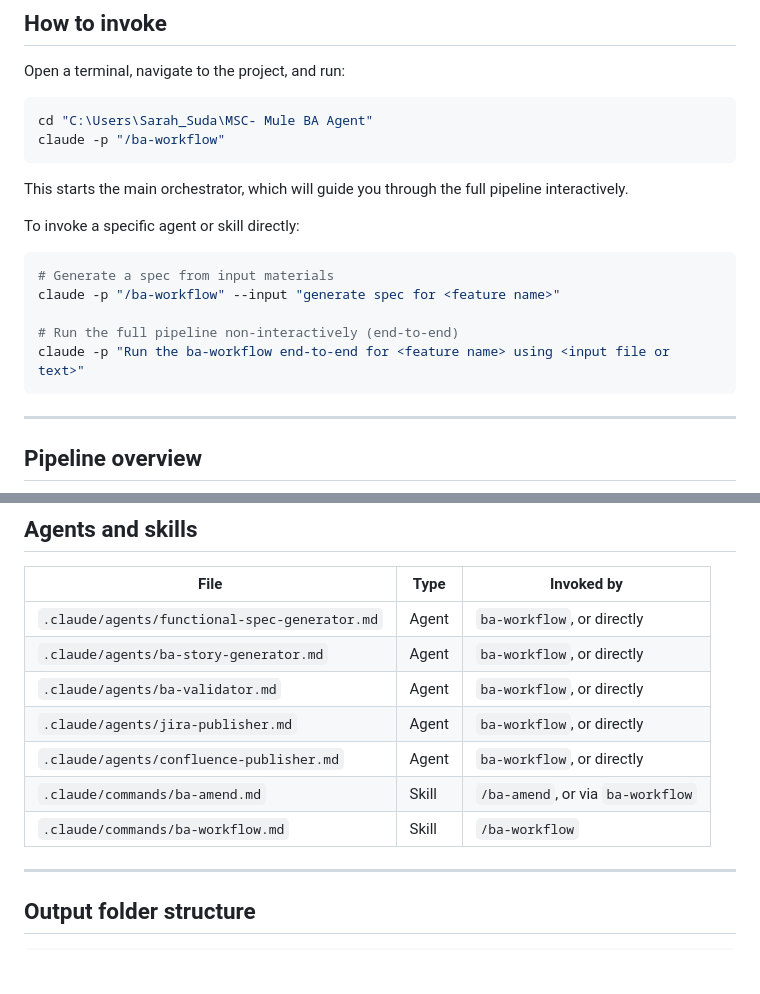
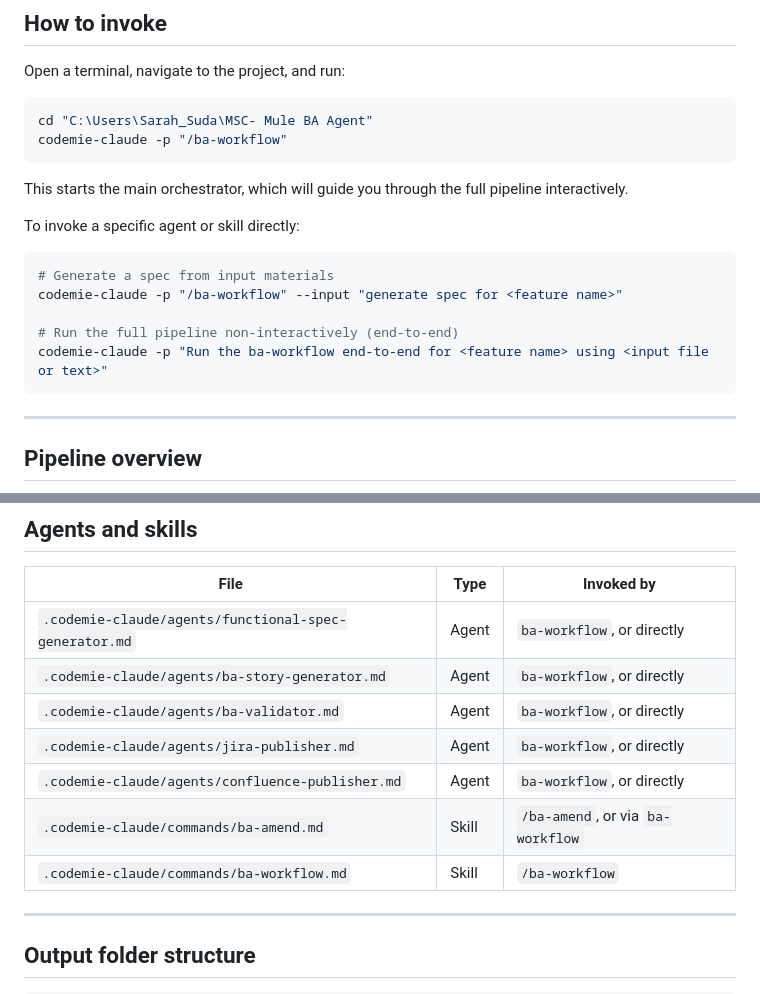
Before and after one commit to sasuepam/MSC-BA-agent, a Markdown page: CLAUDE.md, 2 parts joined by grey strips. Drawn GitHub-style; blank space fills up the shorter version.

````diff
--- a/CLAUDE.md
+++ b/CLAUDE.md
@@ -12,7 +12,7 @@ Open a terminal, navigate to the project, and run:
 
 ```bash
 cd "C:\Users\Sarah_Suda\MSC- Mule BA Agent"
-claude -p "/ba-workflow"
+codemie-claude -p "/ba-workflow"
 ```
 
 This starts the main orchestrator, which will guide you through the full pipeline interactively.
@@ -21,10 +21,10 @@ To invoke a specific agent or skill directly:
 
 ```bash
 # Generate a spec from input materials
-claude -p "/ba-workflow" --input "generate spec for <feature name>"
+codemie-claude -p "/ba-workflow" --input "generate spec for <feature name>"
 
 # Run the full pipeline non-interactively (end-to-end)
-claude -p "Run the ba-workflow end-to-end for <feature name> using <input file or text>"
+codemie-claude -p "Run the ba-workflow end-to-end for <feature name> using <input file or text>"
 ```
 
 ---
@@ -81,13 +81,13 @@ Input materials
 
 | File | Type | Invoked by |
 |------|------|------------|
-| `.claude/agents/functional-spec-generator.md` | Agent | `ba-workflow`, or directly |
-| `.claude/agents/ba-story-generator.md` | Agent | `ba-workflow`, or directly |
-| `.claude/agents/ba-validator.md` | Agent | `ba-workflow`, or directly |
-| `.claude/agents/jira-publisher.md` | Agent | `ba-workflow`, or directly |
-| `.claude/agents/confluence-publisher.md` | Agent | `ba-workflow`, or directly |
-| `.claude/commands/ba-amend.md` | Skill | `/ba-amend`, or via `ba-workflow` |
-| `.claude/commands/ba-workflow.md` | Skill | `/ba-workflow` |
+| `.codemie-claude/agents/functional-spec-generator.md` | Agent | `ba-workflow`, or directly |
+| `.codemie-claude/agents/ba-story-generator.md` | Agent | `ba-workflow`, or directly |
+| `.codemie-claude/agents/ba-validator.md` | Agent | `ba-workflow`, or directly |
+| `.codemie-claude/agents/jira-publisher.md` | Agent | `ba-workflow`, or directly |
+| `.codemie-claude/agents/confluence-publisher.md` | Agent | `ba-workflow`, or directly |
+| `.codemie-claude/commands/ba-amend.md` | Skill | `/ba-amend`, or via `ba-workflow` |
+| `.codemie-claude/commands/ba-workflow.md` | Skill | `/ba-workflow` |
 
 ---
 
````
Also changed, not shown: README.md (+2 -2 lines).
